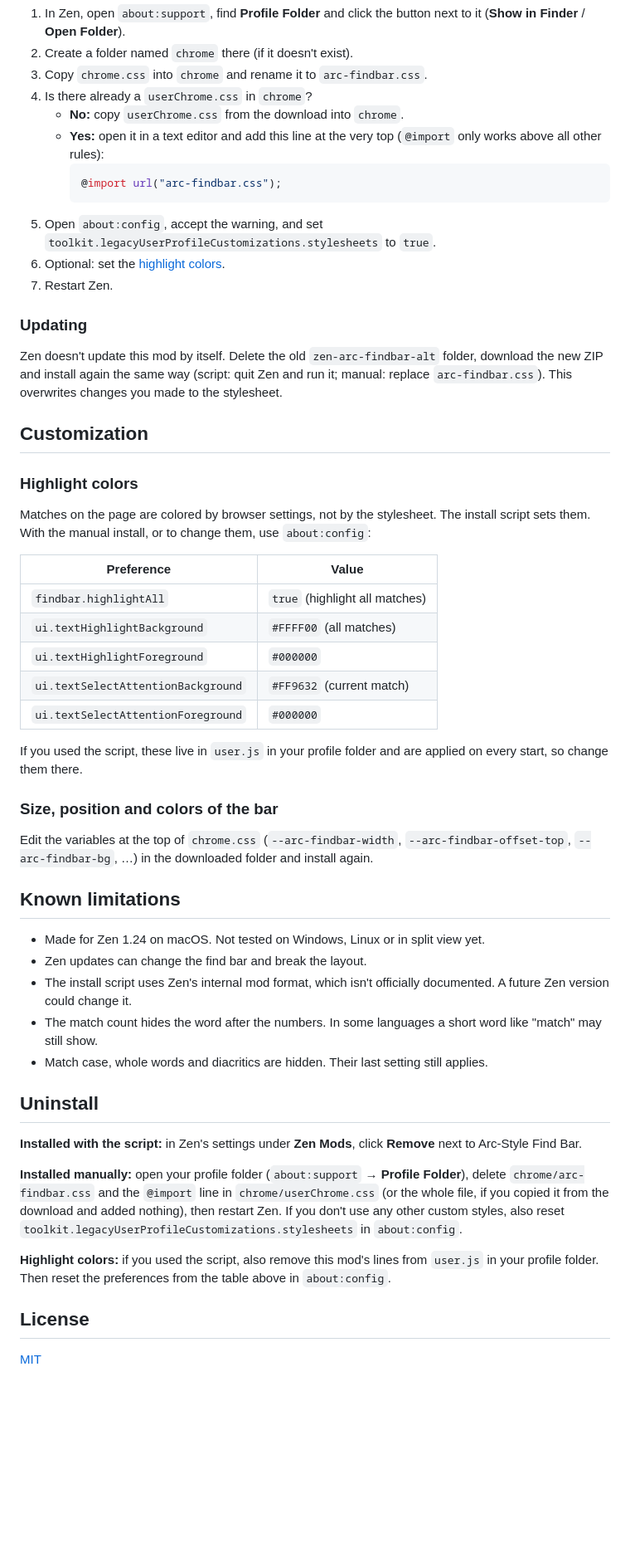
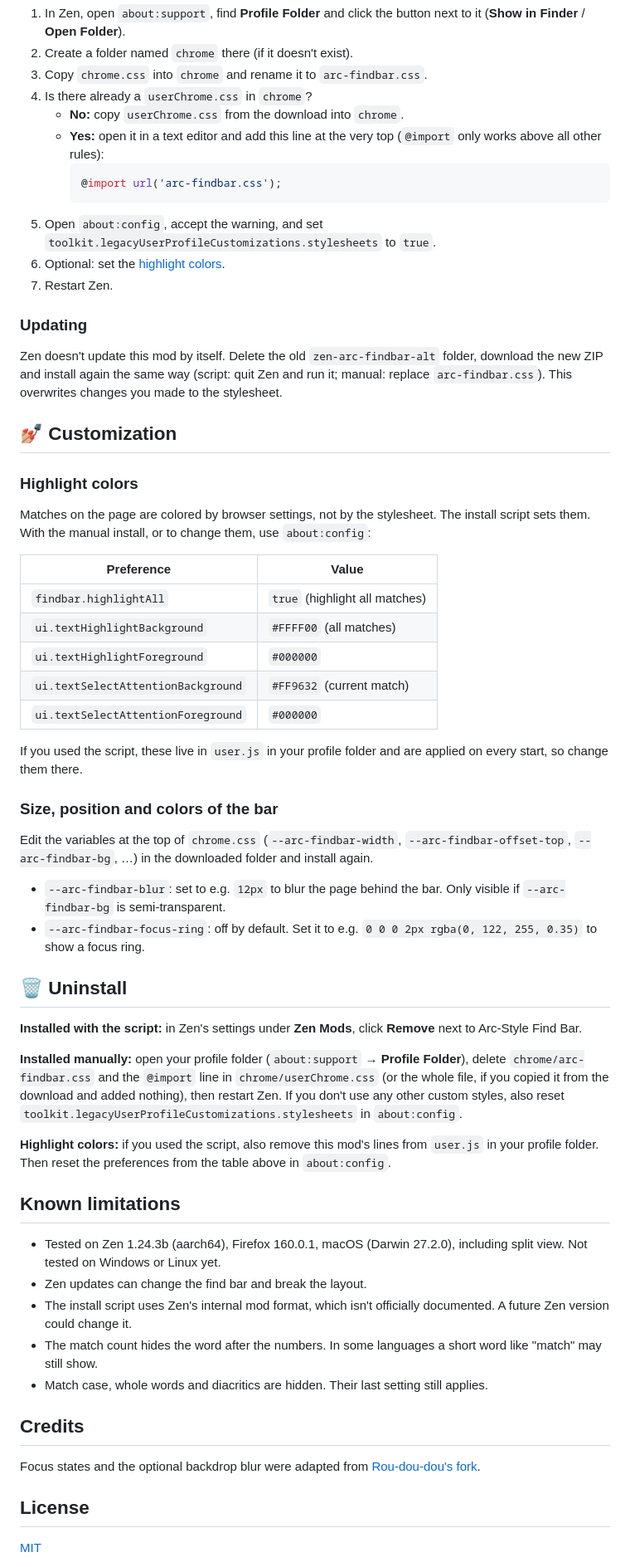
Before and after one commit to Rou-dou-dou/zen-arc-findbar-alt, a Markdown page: README.md, the part around one of its changes. Shown at 83% size. GitHub-like rendering; blank space fills up the shorter version.

````diff
--- a/README.md
+++ b/README.md
@@ -61,7 +60,7 @@ Prefer not to run a script? These steps work on every system. The only differenc
    - **No:** copy `userChrome.css` from the download into `chrome`.
    - **Yes:** open it in a text editor and add this line at the very top (`@import` only works above all other rules):
      ```css
-     @import url("arc-findbar.css");
+     @import url('arc-findbar.css');
      ```
 5. Open `about:config`, accept the warning, and set `toolkit.legacyUserProfileCustomizations.stylesheets` to `true`.
 6. Optional: set the [highlight colors](#highlight-colors).
@@ -71,19 +70,19 @@ Prefer not to run a script? These steps work on every system. The only differenc
 
 Zen doesn't update this mod by itself. Delete the old `zen-arc-findbar-alt` folder, download the new ZIP and install again the same way (script: quit Zen and run it; manual: replace `arc-findbar.css`). This overwrites changes you made to the stylesheet.
 
-## Customization
+## 💅🏼 Customization
 
 ### Highlight colors
 
 Matches on the page are colored by browser settings, not by the stylesheet. The install script sets them. With the manual install, or to change them, use `about:config`:
 
-| Preference | Value |
-| --- | --- |
-| `findbar.highlightAll` | `true` (highlight all matches) |
-| `ui.textHighlightBackground` | `#FFFF00` (all matches) |
-| `ui.textHighlightForeground` | `#000000` |
-| `ui.textSelectAttentionBackground` | `#FF9632` (current match) |
-| `ui.textSelectAttentionForeground` | `#000000` |
+| Preference                         | Value                          |
+| ---------------------------------- | ------------------------------ |
+| `findbar.highlightAll`             | `true` (highlight all matches) |
+| `ui.textHighlightBackground`       | `#FFFF00` (all matches)        |
+| `ui.textHighlightForeground`       | `#000000`                      |
+| `ui.textSelectAttentionBackground` | `#FF9632` (current match)      |
+| `ui.textSelectAttentionForeground` | `#000000`                      |
 
 If you used the script, these live in `user.js` in your profile folder and are applied on every start, so change them there.
 
@@ -91,15 +90,10 @@ If you used the script, these live in `user.js` in your profile folder and are a
 
 Edit the variables at the top of `chrome.css` (`--arc-findbar-width`, `--arc-findbar-offset-top`, `--arc-findbar-bg`, …) in the downloaded folder and install again.
 
-## Known limitations
+- `--arc-findbar-blur`: set to e.g. `12px` to blur the page behind the bar. Only visible if `--arc-findbar-bg` is semi-transparent.
+- `--arc-findbar-focus-ring`: off by default. Set it to e.g. `0 0 0 2px rgba(0, 122, 255, 0.35)` to show a focus ring.
 
-- Made for Zen 1.24 on macOS. Not tested on Windows, Linux or in split view yet.
-- Zen updates can change the find bar and break the layout.
-- The install script uses Zen's internal mod format, which isn't officially documented. A future Zen version could change it.
-- The match count hides the word after the numbers. In some languages a short word like "match" may still show.
-- Match case, whole words and diacritics are hidden. Their last setting still applies.
-
-## Uninstall
+## 🗑️ Uninstall
 
 **Installed with the script:** in Zen's settings under **Zen Mods**, click **Remove** next to Arc-Style Find Bar.
 
@@ -107,6 +101,18 @@ Edit the variables at the top of `chrome.css` (`--arc-findbar-width`, `--arc-fin
 
 **Highlight colors:** if you used the script, also remove this mod's lines from `user.js` in your profile folder. Then reset the preferences from the table above in `about:config`.
 
+## Known limitations
+
+- Tested on Zen 1.24.3b (aarch64), Firefox 160.0.1, macOS (Darwin 27.2.0), including split view. Not tested on Windows or Linux yet.
+- Zen updates can change the find bar and break the layout.
+- The install script uses Zen's internal mod format, which isn't officially documented. A future Zen version could change it.
+- The match count hides the word after the numbers. In some languages a short word like "match" may still show.
+- Match case, whole words and diacritics are hidden. Their last setting still applies.
+
+## Credits
+
+Focus states and the optional backdrop blur were adapted from [Rou-dou-dou's fork](https://github.com/Rou-dou-dou/zen-arc-findbar-alt).
+
 ## License
 
 [MIT](LICENSE)
````
Also changed, not shown: other parts of README.md (+6 -7 lines), image.png, 2 other files.
